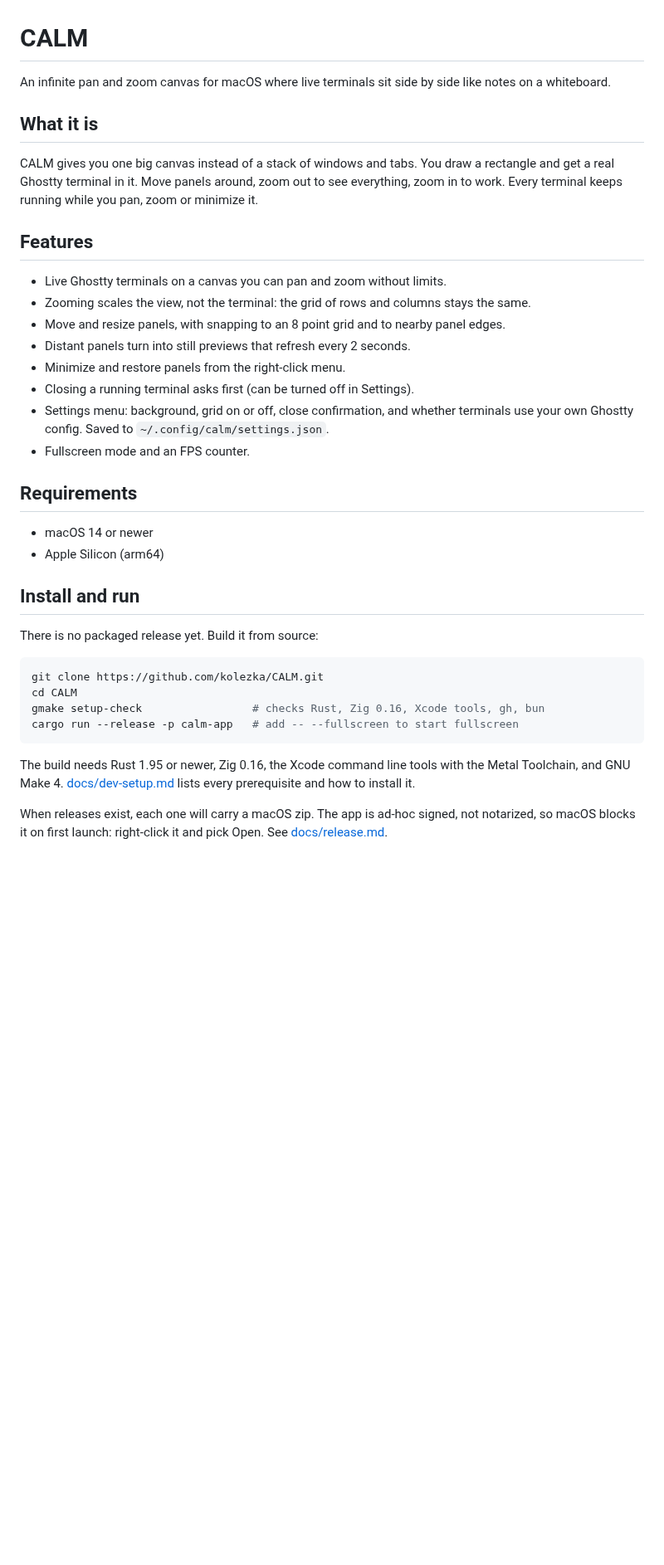
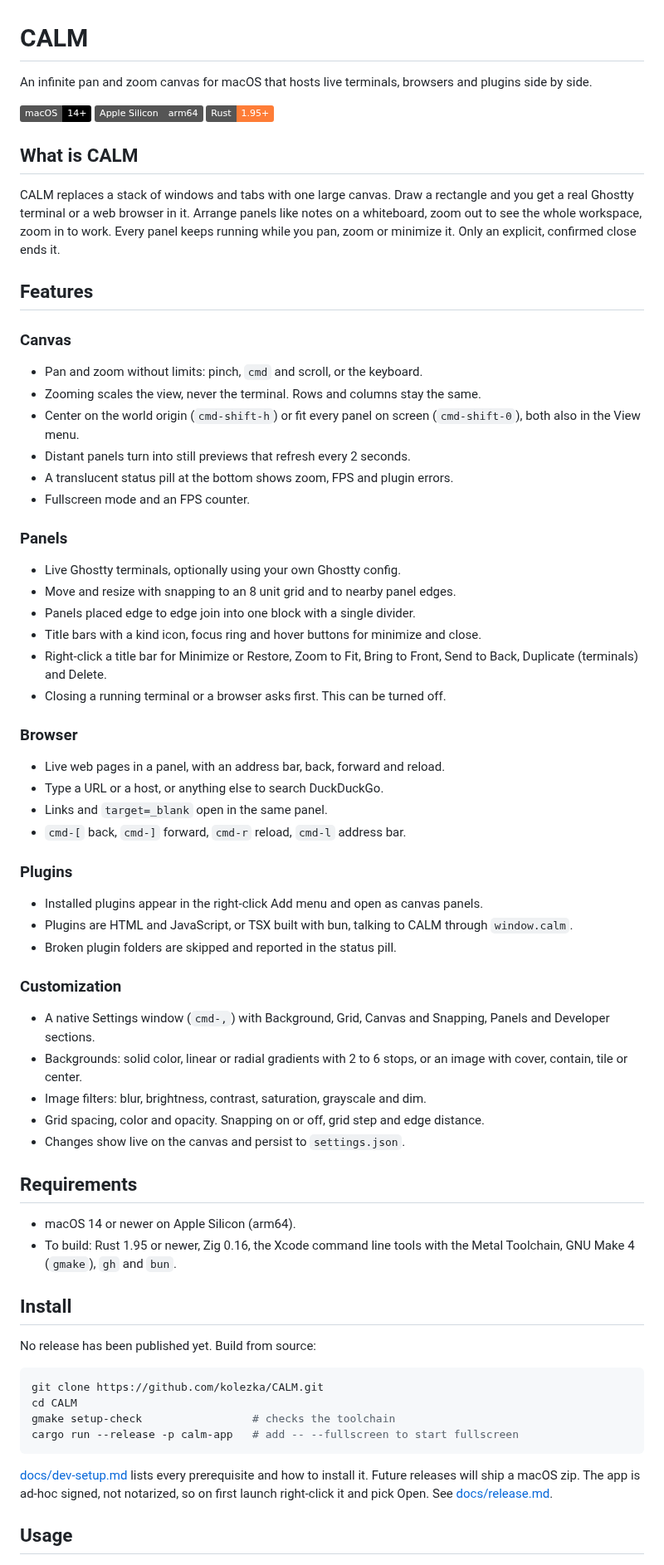
Before and after one commit to kolezka/CALM, a Markdown page: README.md, the part around one of its changes. Shown at 83% size. Rendered like a GitHub page; badges without logos; blank space fills up the shorter version.

Commit message:
docs: refresh README

````diff
--- a/README.md
+++ b/README.md
@@ -1,47 +1,85 @@
 # CALM
 
-An infinite pan and zoom canvas for macOS where live terminals sit side by side like notes on a
-whiteboard.
+An infinite pan and zoom canvas for macOS that hosts live terminals, browsers and plugins
+side by side.
 
-## What it is
+![macOS 14+](https://img.shields.io/badge/macOS-14%2B-black?logo=apple)
+![Apple Silicon](https://img.shields.io/badge/Apple_Silicon-arm64-555555)
+![Rust 1.95+](https://img.shields.io/badge/Rust-1.95%2B-orange?logo=rust)
 
-CALM gives you one big canvas instead of a stack of windows and tabs. You draw a rectangle and get
-a real Ghostty terminal in it. Move panels around, zoom out to see everything, zoom in to work.
-Every terminal keeps running while you pan, zoom or minimize it.
+## What is CALM
+
+CALM replaces a stack of windows and tabs with one large canvas. Draw a rectangle and you get
+a real Ghostty terminal or a web browser in it. Arrange panels like notes on a whiteboard,
+zoom out to see the whole workspace, zoom in to work. Every panel keeps running while you
+pan, zoom or minimize it. Only an explicit, confirmed close ends it.
 
 ## Features
 
-- Live Ghostty terminals on a canvas you can pan and zoom without limits.
-- Zooming scales the view, not the terminal: the grid of rows and columns stays the same.
-- Move and resize panels, with snapping to an 8 point grid and to nearby panel edges.
+### Canvas
+
+- Pan and zoom without limits: pinch, `cmd` and scroll, or the keyboard.
+- Zooming scales the view, never the terminal. Rows and columns stay the same.
+- Center on the world origin (`cmd-shift-h`) or fit every panel on screen (`cmd-shift-0`),
+  both also in the View menu.
 - Distant panels turn into still previews that refresh every 2 seconds.
-- Minimize and restore panels from the right-click menu.
-- Closing a running terminal asks first (can be turned off in Settings).
-- Settings menu: background, grid on or off, close confirmation, and whether terminals use your
-  own Ghostty config. Saved to `~/.config/calm/settings.json`.
+- A translucent status pill at the bottom shows zoom, FPS and plugin errors.
 - Fullscreen mode and an FPS counter.
+
+### Panels
+
+- Live Ghostty terminals, optionally using your own Ghostty config.
+- Move and resize with snapping to an 8 unit grid and to nearby panel edges.
+- Panels placed edge to edge join into one block with a single divider.
+- Title bars with a kind icon, focus ring and hover buttons for minimize and close.
+- Right-click a title bar for Minimize or Restore, Zoom to Fit, Bring to Front, Send to Back,
+  Duplicate (terminals) and Delete.
+- Closing a running terminal or a browser asks first. This can be turned off.
+
+### Browser
+
+- Live web pages in a panel, with an address bar, back, forward and reload.
+- Type a URL or a host, or anything else to search DuckDuckGo.
+- Links and `target=_blank` open in the same panel.
+- `cmd-[` back, `cmd-]` forward, `cmd-r` reload, `cmd-l` address bar.
+
+### Plugins
+
+- Installed plugins appear in the right-click Add menu and open as canvas panels.
+- Plugins are HTML and JavaScript, or TSX built with bun, talking to CALM through
+  `window.calm`.
+- Broken plugin folders are skipped and reported in the status pill.
+
+### Customization
+
+- A native Settings window (`cmd-,`) with Background, Grid, Canvas and Snapping, Panels and
+  Developer sections.
+- Backgrounds: solid color, linear or radial gradients with 2 to 6 stops, or an image with
+  cover, contain, tile or center.
+- Image filters: blur, brightness, contrast, saturation, grayscale and dim.
+- Grid spacing, color and opacity. Snapping on or off, grid step and edge distance.
+- Changes show live on the canvas and persist to `settings.json`.
 
 ## Requirements
 
-- macOS 14 or newer
-- Apple Silicon (arm64)
+- macOS 14 or newer on Apple Silicon (arm64).
+- To build: Rust 1.95 or newer, Zig 0.16, the Xcode command line tools with the Metal
+  Toolchain, GNU Make 4 (`gmake`), `gh` and `bun`.
 
-## Install and run
+## Install
 
-There is no packaged release yet. Build it from source:
+No release has been published yet. Build from source:
 
 ```sh
 git clone https://github.com/kolezka/CALM.git
 cd CALM
-gmake setup-check                 # checks Rust, Zig 0.16, Xcode tools, gh, bun
+gmake setup-check                 # checks the toolchain
 cargo run --release -p calm-app   # add -- --fullscreen to start fullscreen
 ```
 
-The build needs Rust 1.95 or newer, Zig 0.16, the Xcode command line tools with the Metal
-Toolchain, and GNU Make 4. [docs/dev-setup.md](docs/dev-setup.md) lists every prerequisite and
-how to install it.
+[docs/dev-setup.md](docs/dev-setup.md) lists every prerequisite and how to install it.
+Future releases will ship a macOS zip. The app is ad-hoc signed, not notarized, so on first
+launch right-click it and pick Open. See [docs/release.md](docs/release.md).
 
-When releases exist, each one will carry a macOS zip. The app is ad-hoc signed, not notarized,
-so macOS blocks it on first launch: right-click it and pick Open. See
-[docs/release.md](docs/release.md).
+## Usage
 
````
Also changed, not shown: other parts of README.md (+64 -29 lines).
